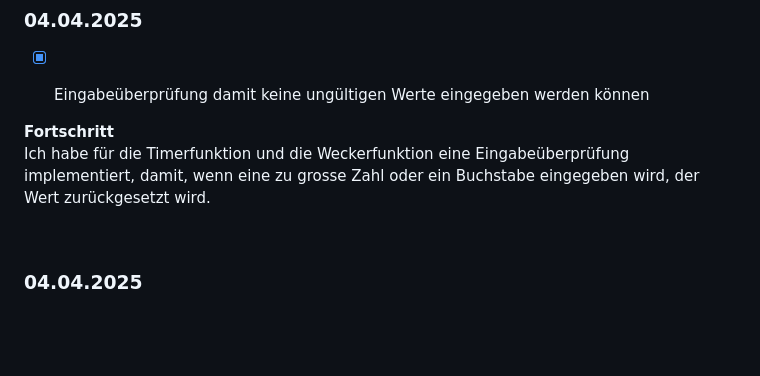
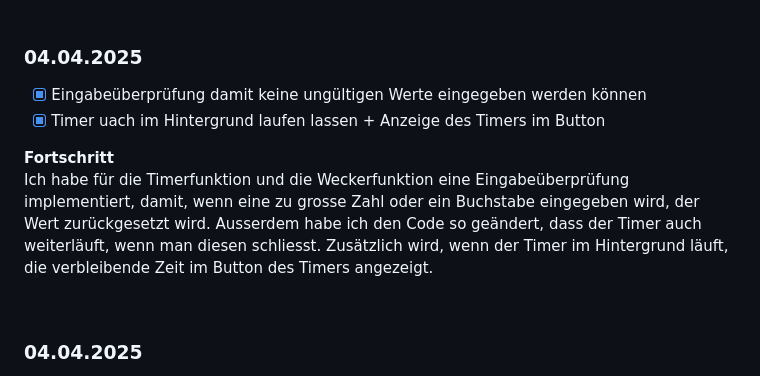
Before and after one commit to Fynn8962/Python-Alarm-Clock, a Markdown page: README.md, the part around the change. Rendered like a GitHub page; blank space fills up the shorter version.

```diff
--- a/README.md
+++ b/README.md
@@ -95,10 +95,10 @@ Zuerst habe ich eine Start, Stopp und Restart Funktion beim Timer hinzugefügt.
 
 ### 04.04.2025
 - [x] Eingabeüberprüfung damit keine ungültigen Werte eingegeben werden können
-
+- [x] Timer uach im Hintergrund laufen lassen + Anzeige des Timers im Button
 
 **Fortschritt**
-Ich habe für die Timerfunktion und die Weckerfunktion eine Eingabeüberprüfung implementiert, damit, wenn eine zu grosse Zahl oder ein Buchstabe eingegeben wird, der Wert zurückgesetzt wird.
+Ich habe für die Timerfunktion und die Weckerfunktion eine Eingabeüberprüfung implementiert, damit, wenn eine zu grosse Zahl oder ein Buchstabe eingegeben wird, der Wert zurückgesetzt wird. Ausserdem habe ich den Code so geändert, dass der Timer auch weiterläuft, wenn man diesen schliesst. Zusätzlich wird, wenn der Timer im Hintergrund läuft, die verbleibende Zeit im Button des Timers angezeigt.
 
  &nbsp;
 
```
